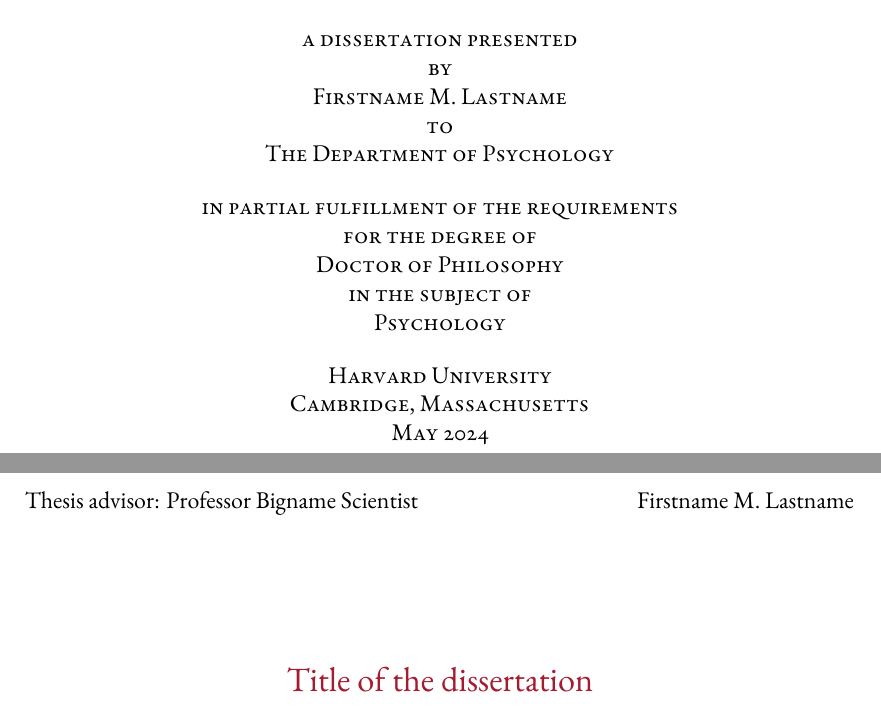
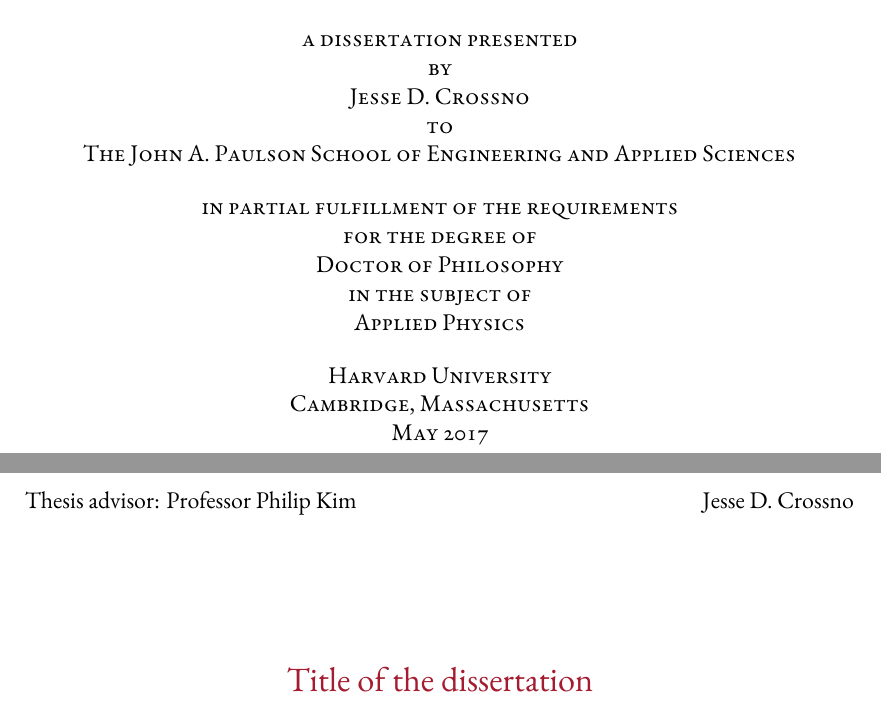
Before and after one commit to Crossno/Thesis, a LaTeX thesis (dissertation.tex, which reads Dissertate.cls, frontmatter/personalize.tex): two parts of pages 1 and 3 of 86, joined at a grey line, cut so that both start at the same text. Compiled offline with XeLaTeX.

Commit message:
formatting

```diff
--- a/Dissertate.cls
+++ b/Dissertate.cls
@@ -220,7 +220,7 @@
 	\Huge \textcolor{SchoolColor}{\thetitle} \normalsize \\
 	\vspace{100pt}
 	\textsc{a dissertation presented \\ by\\
-	\theauthor\\ to\\ The Department of \@department\\
+	\theauthor\\ to\\ The \@department\\
 	\vspace{12pt}
 	in partial fulfillment of the requirements\\
 	for the degree of\\ \@degree\\
--- a/frontmatter/personalize.tex
+++ b/frontmatter/personalize.tex
@@ -1,10 +1,10 @@
 %!TEX root = ../dissertation.tex
 % Some details about the dissertation.
 \title{Title of the dissertation}
-\author{Firstname M. Lastname}
+\author{Jesse D. Crossno}
 
 %If you have one advisor
-\advisor{Bigname Scientist}
+\advisor{Philip Kim}
 
 \committeeInternalOne{Person Inside One}
 \committeeInternalTwo{Person Inside Two}
@@ -19,11 +19,11 @@
 
 % ... about the degree.
 \degree{Doctor of Philosophy}
-\field{Psychology}
-\degreeyear{2024}
+\field{Applied Physics}
+\degreeyear{2017}
 \degreeterm{Spring}
 \degreemonth{May}
-\department{Psychology}
+\department{John A. Paulson School of Engineering and Applied Sciences}
 
 % ... about the candidate's previous degrees.
 \pdOneName{B.S.}
```
Also changed, not shown: dissertation.pdf, frontmatter/personalize.tex (10 more changed lines), 13 other files.
